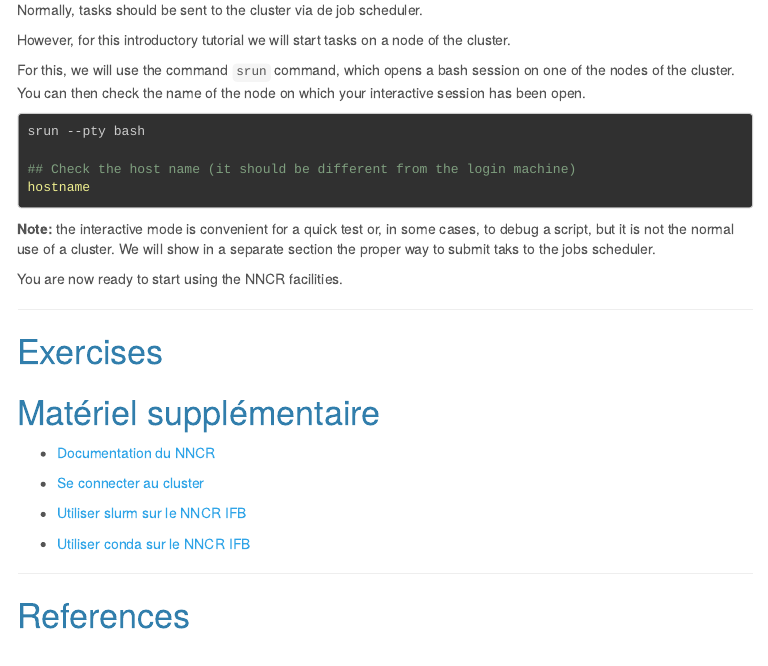
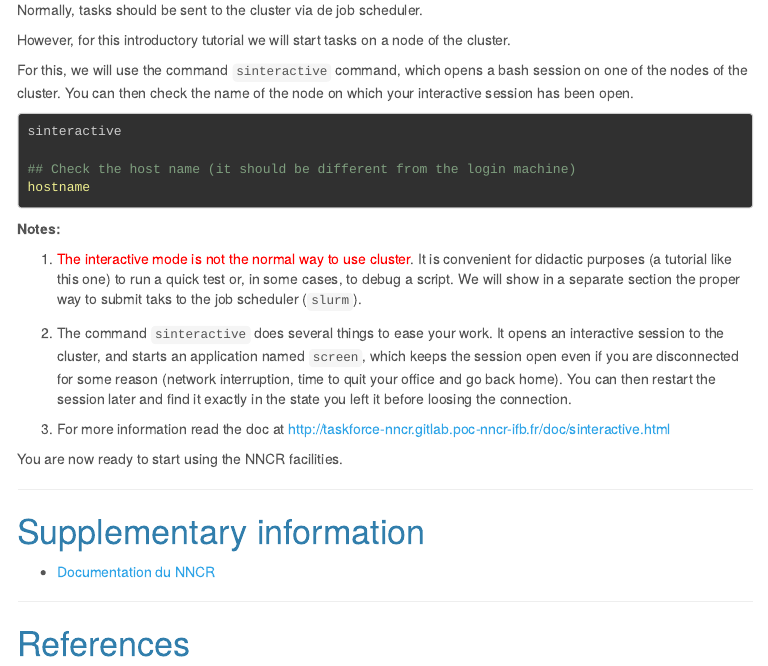
Before and after one commit to jvanheld/using_IFB_NNCR, an R Markdown document (practicals/NNCR-cluster_connection/NNCR-cluster_connection.Rmd): the page in a window 1100 px wide, from 1870 px down. The pictures show the output file practicals/NNCR-cluster_connection/NNCR-cluster_connection.html that the author committed with the source, opened offline; library style sheets and scripts come from the installed R packages; menus at the side of the page are left out.

Commit message:
minor changes

````diff
--- a/practicals/NNCR-cluster_connection/NNCR-cluster_connection.Rmd
+++ b/practicals/NNCR-cluster_connection/NNCR-cluster_connection.Rmd
@@ -132,33 +132,32 @@ Normally, tasks should be sent to the cluster via de job scheduler.
 
 However, for this introductory tutorial we will start tasks on a node of the cluster.
 
-For this, we will use the command `srun` command, which opens a bash session on one of the nodes of the cluster. You can then check the name of the node on which your interactive session has been open.
+For this, we will use the command `sinteractive` command, which opens a bash session on one of the nodes of the cluster. You can then check the name of the node on which your interactive session has been open.
 
 ```{bash eval=FALSE}
-srun --pty bash
+sinteractive
 
 ## Check the host name (it should be different from the login machine)
 hostname
 ```
 
-**Note: ** the interactive mode is convenient for a quick test or, in some cases, to debug a script, but it is not the normal use of a cluster. We will show in a separate section the proper way to submit taks to the jobs scheduler.
+**Notes: **
+
+1. <font color="red">The interactive mode is not the normal way to use cluster</font>. It is convenient for didactic purposes (a tutorial like this one) to run a quick test or, in some cases, to debug a script. We will show in a separate section the proper way to submit taks to the job scheduler (`slurm`).
+
+2. The command `sinteractive` does several things to ease your work. It opens an interactive session to the cluster, and starts an application named `screen`, which keeps the session open even if you are disconnected for some reason (network interruption, time to quit your office and go back home). You can then restart the session later and find it exactly in the state you left it before loosing the connection.
+
+3. For more information read the doc at <http://taskforce-nncr.gitlab.poc-nncr-ifb.fr/doc/sinteractive.html>
 
 You are now ready to start using the NNCR facilities.
 
 
 
 ****************************************************************
-# Exercises
 
-# Matériel supplémentaire
+# Supplementary information
 
 - [Documentation du NNCR](http://taskforce-nncr.gitlab.poc-nncr-ifb.fr/doc/)
-
-- [Se connecter au cluster](http://taskforce-nncr.gitlab.poc-nncr-ifb.fr/doc/logging-in.html)
-
-- [Utiliser slurm sur le NNCR IFB](http://taskforce-nncr.gitlab.poc-nncr-ifb.fr/doc/slurm_user_guide.html)
-
-- [Utiliser conda sur le NNCR IFB](http://taskforce-nncr.gitlab.poc-nncr-ifb.fr/doc/conda.html)
 
 
 <!--
````
Also changed, not shown: practicals/NNCR-cluster_connection/NNCR-cluster_connection.html.
